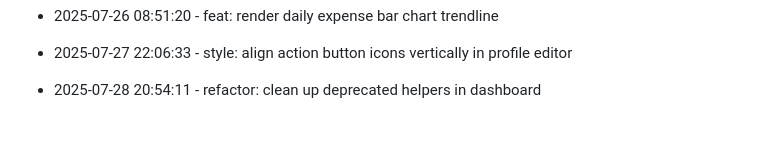
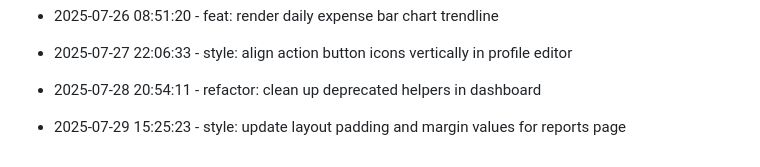
Before and after one commit to tulasiram04/Expense-Tracker, a Markdown page: progress.md, the part around the change. Rendered like a GitHub page; blank space fills up the shorter version.

Commit message:
style: update layout padding and margin values for reports page

```diff
--- a/progress.md
+++ b/progress.md
@@ -85,3 +85,6 @@
 
 
 * 2025-07-28 20:54:11 - refactor: clean up deprecated helpers in dashboard
+
+
+* 2025-07-29 15:25:23 - style: update layout padding and margin values for reports page
```
